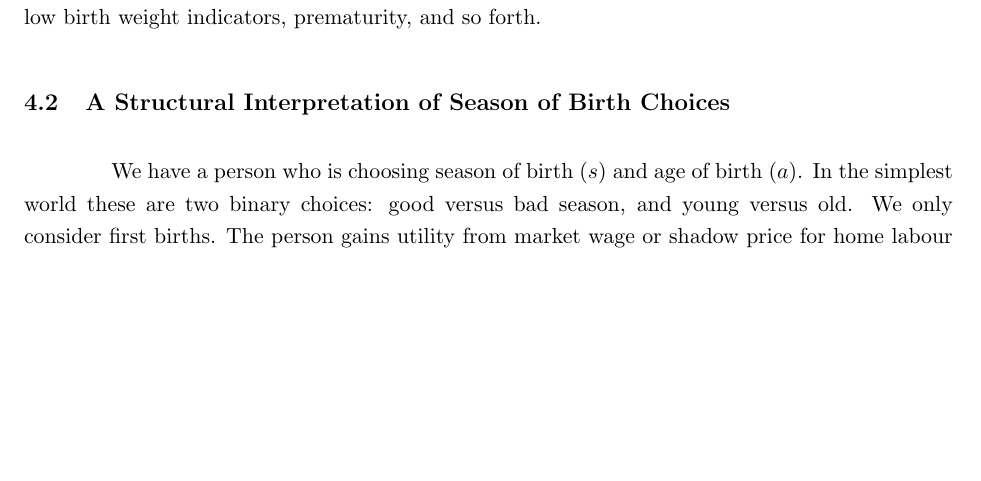
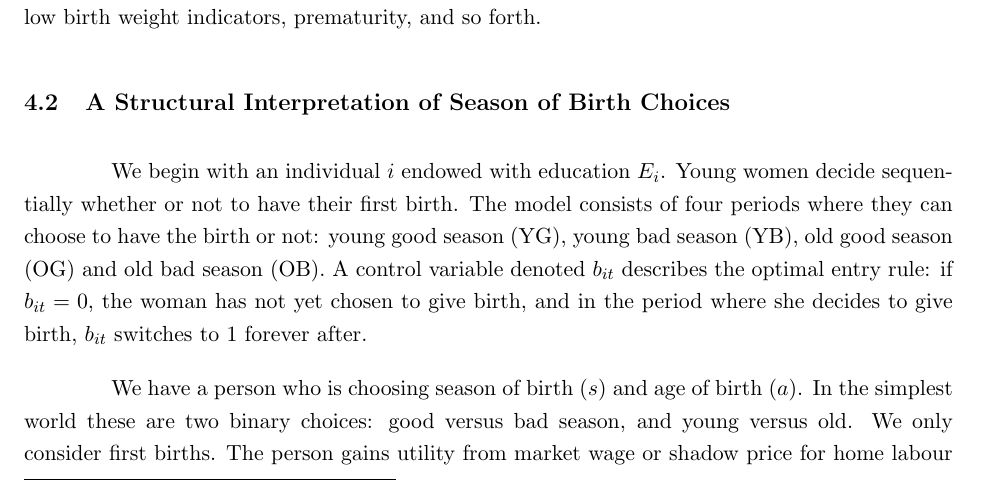
Before and after one commit to damiancclarke/birthQuarter, a LaTeX paper (text/model.tex): part of page 10 of 37, cut so that both start at the same text, the shorter picture padded with empty space. Compiled offline with pdfLaTeX.

Commit message:
Re-writing structural model as optimal entry

```diff
--- a/text/model.tex
+++ b/text/model.tex
@@ -381,7 +381,16 @@ We proxy birth quality by birthweight, however also examine other outcomes
 including APGAR, low birth weight indicators, prematurity, and so forth.
 
 
+%-------------------------------------------------------------------------------
 \subsection{A Structural Interpretation of Season of Birth Choices}
+We begin with an individual $i$ endowed with education $E_i$.  Young women
+decide sequentially whether or not to have their first birth.  The model
+consists of four periods where they can choose to have the birth or not: young
+good season (YG), young bad season (YB), old good season (OG) and old bad
+season (OB).  A control variable denoted $b_{it}$ describes the optimal entry
+rule: if $b_{it}=0$, the woman has not yet chosen to give birth, and in the
+period where she decides to give birth, $b_{it}$ switches to 1 forever after.
+
 We have a person who is choosing season of birth ($s$) and age of birth ($a$).
 In the simplest world these are two binary choices: good versus bad season, and
 young versus old.  We only consider first births.  The person gains utility from
```
